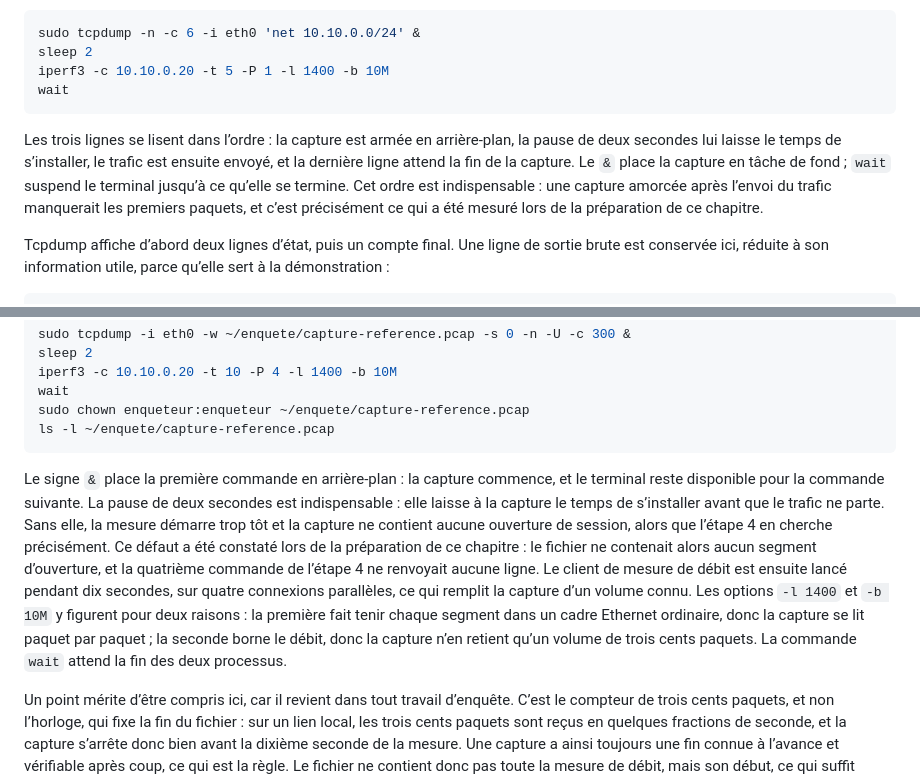
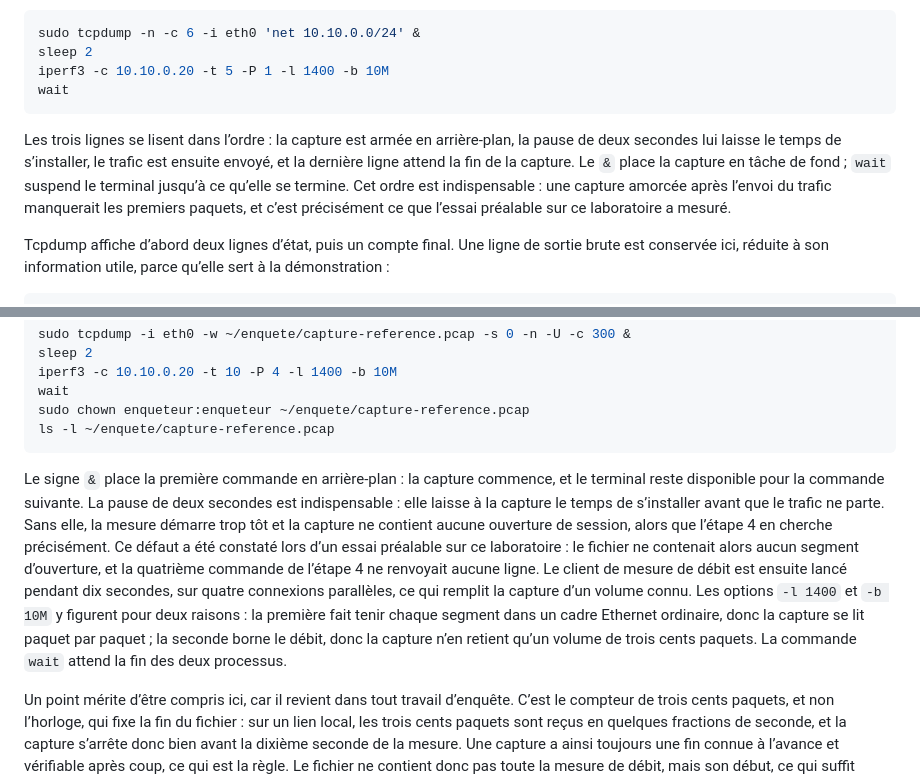
Before and after one commit to yugmerabtene/forensique-reseau-public, a Markdown page: jour-1.md, 2 parts joined by grey strips. Drawn GitHub-style.

Commit message:
Correction: remplace deux references au processus de redaction par un essai sur le laboratoire

````diff
--- a/jour-1.md
+++ b/jour-1.md
@@ -270,7 +270,7 @@ iperf3 -c 10.10.0.20 -t 5 -P 1 -l 1400 -b 10M
 wait
 ```
 
-Les trois lignes se lisent dans l’ordre : la capture est armée en arrière-plan, la pause de deux secondes lui laisse le temps de s’installer, le trafic est ensuite envoyé, et la dernière ligne attend la fin de la capture. Le `&` place la capture en tâche de fond ; `wait` suspend le terminal jusqu’à ce qu’elle se termine. Cet ordre est indispensable : une capture amorcée après l’envoi du trafic manquerait les premiers paquets, et c’est précisément ce qui a été mesuré lors de la préparation de ce chapitre.
+Les trois lignes se lisent dans l’ordre : la capture est armée en arrière-plan, la pause de deux secondes lui laisse le temps de s’installer, le trafic est ensuite envoyé, et la dernière ligne attend la fin de la capture. Le `&` place la capture en tâche de fond ; `wait` suspend le terminal jusqu’à ce qu’elle se termine. Cet ordre est indispensable : une capture amorcée après l’envoi du trafic manquerait les premiers paquets, et c’est précisément ce que l’essai préalable sur ce laboratoire a mesuré.
 
 Tcpdump affiche d’abord deux lignes d’état, puis un compte final. Une ligne de sortie brute est conservée ici, réduite à son information utile, parce qu’elle sert à la démonstration :
 
@@ -1007,7 +1007,7 @@ sudo chown enqueteur:enqueteur ~/enquete/capture-reference.pcap
 ls -l ~/enquete/capture-reference.pcap
 ```
 
-Le signe `&` place la première commande en arrière-plan : la capture commence, et le terminal reste disponible pour la commande suivante. La pause de deux secondes est indispensable : elle laisse à la capture le temps de s’installer avant que le trafic ne parte. Sans elle, la mesure démarre trop tôt et la capture ne contient aucune ouverture de session, alors que l’étape 4 en cherche précisément. Ce défaut a été constaté lors de la préparation de ce chapitre : le fichier ne contenait alors aucun segment d’ouverture, et la quatrième commande de l’étape 4 ne renvoyait aucune ligne. Le client de mesure de débit est ensuite lancé pendant dix secondes, sur quatre connexions parallèles, ce qui remplit la capture d’un volume connu. Les options `-l 1400` et `-b 10M` y figurent pour deux raisons : la première fait tenir chaque segment dans un cadre Ethernet ordinaire, donc la capture se lit paquet par paquet ; la seconde borne le débit, donc la capture n’en retient qu’un volume de trois cents paquets. La commande `wait` attend la fin des deux processus.
+Le signe `&` place la première commande en arrière-plan : la capture commence, et le terminal reste disponible pour la commande suivante. La pause de deux secondes est indispensable : elle laisse à la capture le temps de s’installer avant que le trafic ne parte. Sans elle, la mesure démarre trop tôt et la capture ne contient aucune ouverture de session, alors que l’étape 4 en cherche précisément. Ce défaut a été constaté lors d’un essai préalable sur ce laboratoire : le fichier ne contenait alors aucun segment d’ouverture, et la quatrième commande de l’étape 4 ne renvoyait aucune ligne. Le client de mesure de débit est ensuite lancé pendant dix secondes, sur quatre connexions parallèles, ce qui remplit la capture d’un volume connu. Les options `-l 1400` et `-b 10M` y figurent pour deux raisons : la première fait tenir chaque segment dans un cadre Ethernet ordinaire, donc la capture se lit paquet par paquet ; la seconde borne le débit, donc la capture n’en retient qu’un volume de trois cents paquets. La commande `wait` attend la fin des deux processus.
 
 Un point mérite d’être compris ici, car il revient dans tout travail d’enquête. C’est le compteur de trois cents paquets, et non l’horloge, qui fixe la fin du fichier : sur un lien local, les trois cents paquets sont reçus en quelques fractions de seconde, et la capture s’arrête donc bien avant la dixième seconde de la mesure. Une capture a ainsi toujours une fin connue à l’avance et vérifiable après coup, ce qui est la règle. Le fichier ne contient donc pas toute la mesure de débit, mais son début, ce qui suffit largement à fournir un contenu de référence identifiable.
 
````
